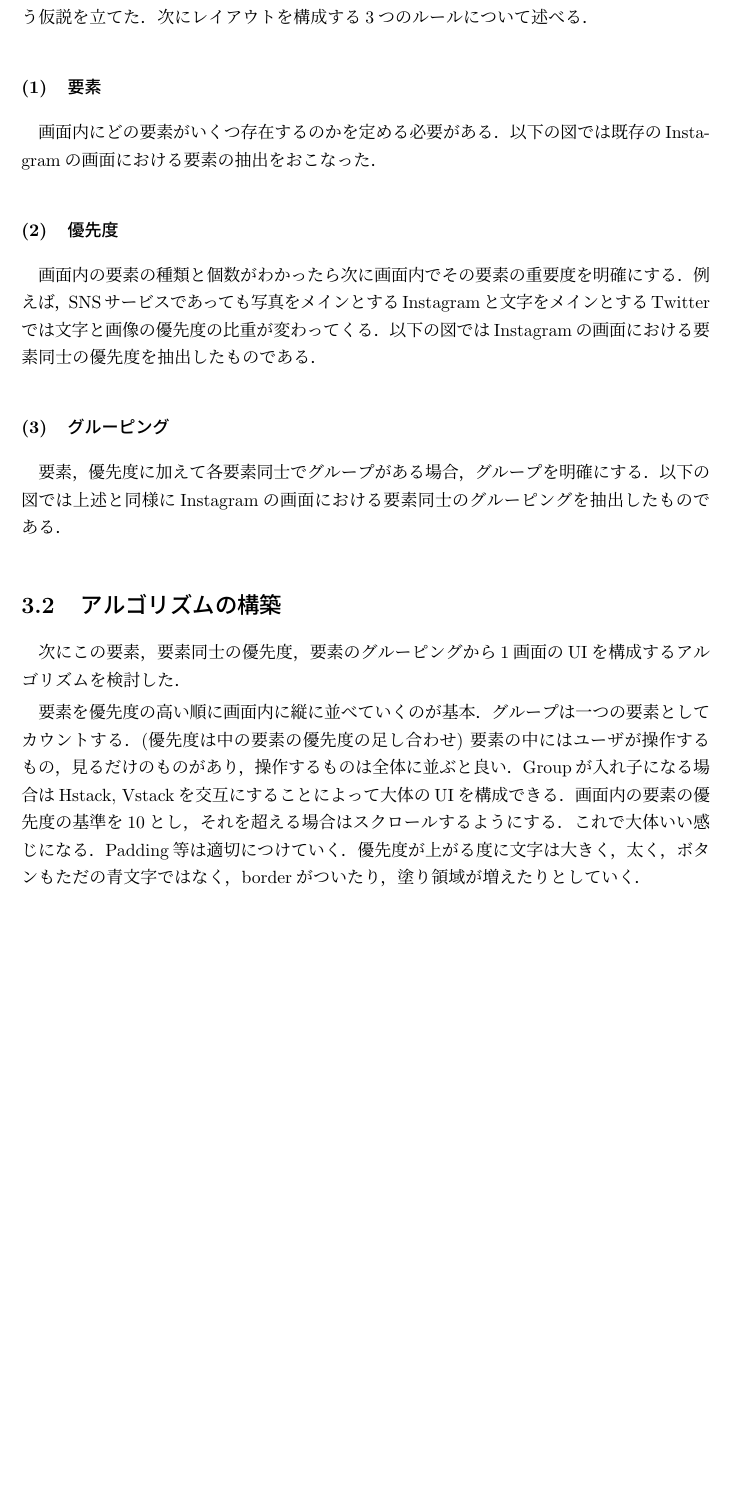
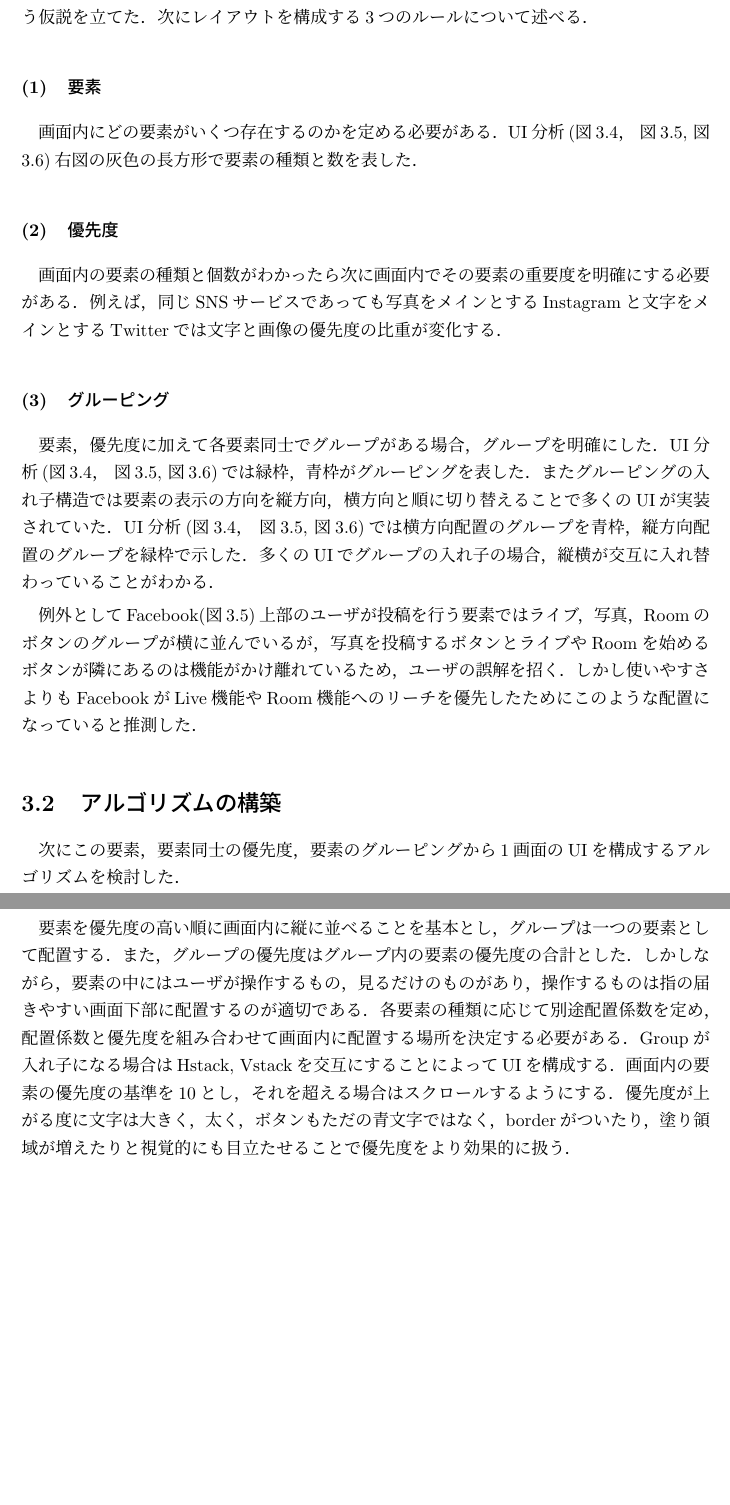
Before and after one commit to masakazozaki/graduation-thesis, a LaTeX thesis (main.tex, which reads 03.tex): part of page 19 of 49 before the commit and two parts of pages 19 and 21 of 49 after it, the two joined at a grey line, cut so that both start at the same text, the shorter picture padded with empty space. Compiled offline with pLaTeX and dvipdfmx.

Commit message:
feat: 3章書いた

```diff
--- a/03.tex
+++ b/03.tex
@@ -50,16 +50,18 @@ AppleがiOSアプリのデザインについて定めているガイドライン
 前述では画面内のUIについて画面の内容を表示するUIを画面遷移を司るUIが内包していると述べた．本セクションでは画面の内容を表示するUIのレイアウトは主に画面内に表示する要素(UIパーツ),その要素同士の優先度，そして要素同士のグルーピングの3つのルールに則って構成されており，そのルールさえ示せば画面を構成できるのではないかという仮説を立てた．次にレイアウトを構成する3つのルールについて述べる．
 \subsubsection{要素}
 画面内にどの要素がいくつ存在するのかを定める必要がある．
-以下の図では既存のInstagramの画面における要素の抽出をおこなった．
+UI分析(図\ref{fig:instagram_analyze}， 図\ref{fig:facebook_analyze}, 図\ref{fig:nikkei_analyze})右図の灰色の長方形で要素の種類と数を表した．
 \subsubsection{優先度}
-画面内の要素の種類と個数がわかったら次に画面内でその要素の重要度を明確にする．
-例えば，SNSサービスであっても写真をメインとするInstagramと文字をメインとするTwitterでは文字と画像の優先度の比重が変わってくる．
-以下の図ではInstagramの画面における要素同士の優先度を抽出したものである．
+画面内の要素の種類と個数がわかったら次に画面内でその要素の重要度を明確にする必要がある．
+例えば，同じSNSサービスであっても写真をメインとするInstagramと文字をメインとするTwitterでは文字と画像の優先度の比重が変化する．
+
 
 \subsubsection{グルーピング}
-要素，優先度に加えて各要素同士でグループがある場合，グループを明確にする．
-以下の図では上述と同様にInstagramの画面における要素同士のグルーピングを抽出したものである．
+要素，優先度に加えて各要素同士でグループがある場合，グループを明確にした．
+UI分析(図\ref{fig:instagram_analyze}， 図\ref{fig:facebook_analyze}, 図\ref{fig:nikkei_analyze})では緑枠，青枠がグルーピングを表した．
+またグルーピングの入れ子構造では要素の表示の方向を縦方向，横方向と順に切り替えることで多くのUIが実装されていた．UI分析(図\ref{fig:instagram_analyze}， 図\ref{fig:facebook_analyze}, 図\ref{fig:nikkei_analyze})では横方向配置のグループを青枠，縦方向配置のグループを緑枠で示した．多くのUIでグループの入れ子の場合，縦横が交互に入れ替わっていることがわかる．
 
+例外としてFacebook(図\ref{fig:facebook_analyze})上部のユーザが投稿を行う要素ではライブ，写真，Roomのボタンのグループが横に並んでいるが，写真を投稿するボタンとライブやRoomを始めるボタンが隣にあるのは機能がかけ離れているため，ユーザの誤解を招く．しかし使いやすさよりもFacebookがLive機能やRoom機能へのリーチを優先したためにこのような配置になっていると推測した．
 
 \begin{figure}[htbp]
   \begin{minipage}{\hsize}
@@ -94,10 +96,8 @@ AppleがiOSアプリのデザインについて定めているガイドライン
 \section{アルゴリズムの構築}
 次にこの要素，要素同士の優先度，要素のグルーピングから1画面のUIを構成するアルゴリズムを検討した．
 
-要素を優先度の高い順に画面内に縦に並べていくのが基本．
-グループは一つの要素としてカウントする．(優先度は中の要素の優先度の足し合わせ)
-要素の中にはユーザが操作するもの，見るだけのものがあり，操作するものは全体に並ぶと良い．
-Groupが入れ子になる場合はHstack, Vstackを交互にすることによって大体のUIを構成できる．
+要素を優先度の高い順に画面内に縦に並べることを基本とし，グループは一つの要素として配置する．また，グループの優先度はグループ内の要素の優先度の合計とした．
+しかしながら，要素の中にはユーザが操作するもの，見るだけのものがあり，操作するものは指の届きやすい画面下部に配置するのが適切である．各要素の種類に応じて別途配置係数を定め，配置係数と優先度を組み合わせて画面内に配置する場所を決定する必要がある．
+Groupが入れ子になる場合はHstack, Vstackを交互にすることによってUIを構成する．
 画面内の要素の優先度の基準を10とし，それを超える場合はスクロールするようにする．
-これで大体いい感じになる．Padding等は適切につけていく．
-優先度が上がる度に文字は大きく，太く，ボタンもただの青文字ではなく，borderがついたり，塗り領域が増えたりとしていく．
+優先度が上がる度に文字は大きく，太く，ボタンもただの青文字ではなく，borderがついたり，塗り領域が増えたりと視覚的にも目立たせることで優先度をより効果的に扱う．
```
Also changed, not shown: 04.tex (+1 -1 lines), img/facebook_analyze.png, img/instagram_analyze.png, 03.tex (2 more changed lines).
